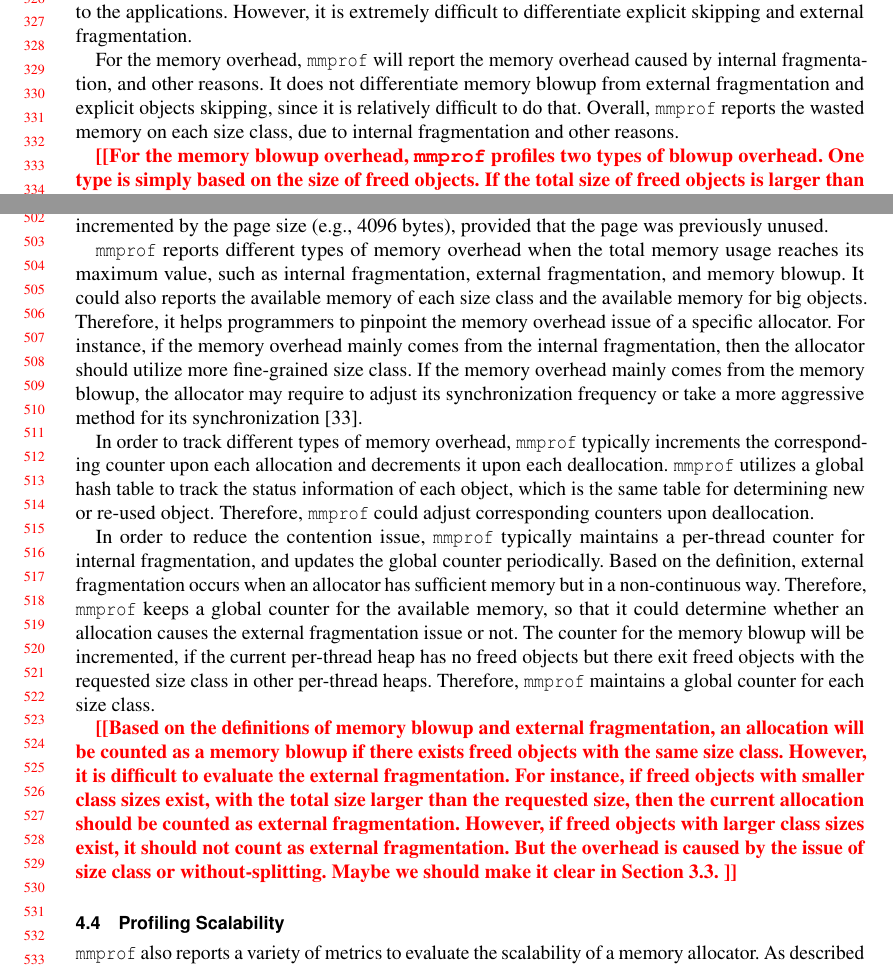
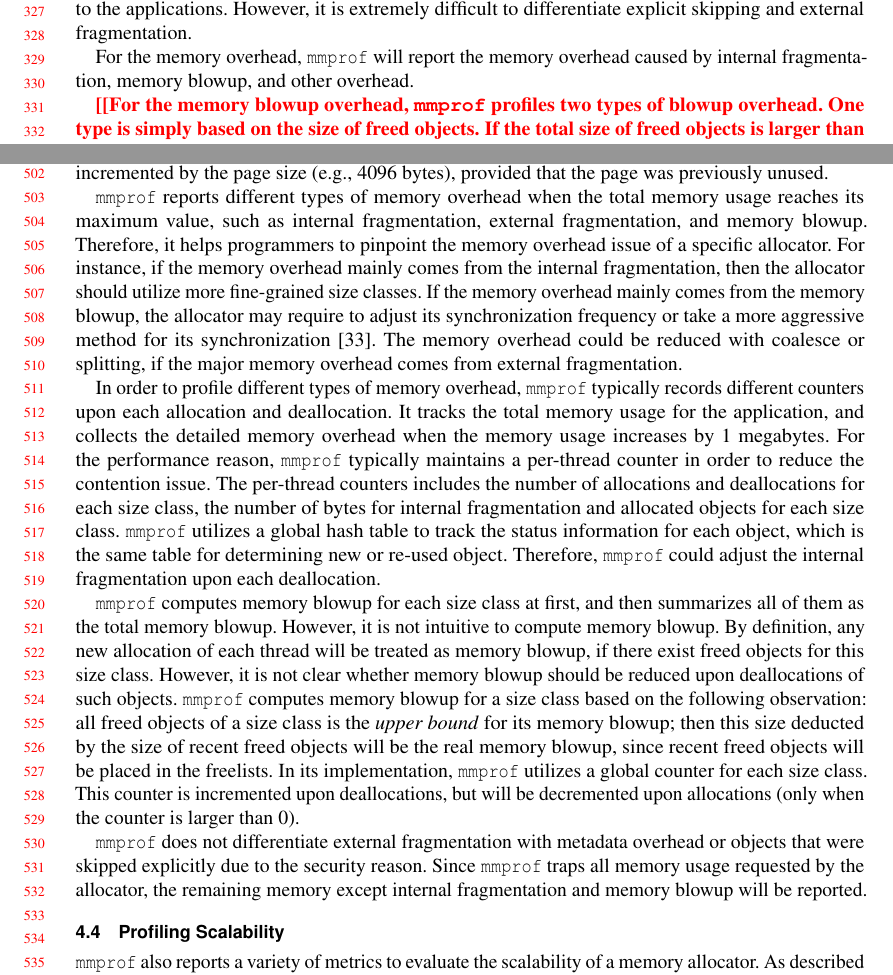
Before and after one commit to UTSASRG/MemPerf-Pro, a LaTeX paper (paper/mmprof.tex, which reads paper/basicidea.tex, paper/implementation.tex): two parts of pages 7 and 11 of 19, joined at a grey line, cut so that both start at the same text. Compiled offline with pdfLaTeX.

Commit message:
implementation

```diff
--- a/paper/basicidea.tex
+++ b/paper/basicidea.tex
@@ -74,8 +74,7 @@ Memory blowup is caused by the use of multiple heaps for the scalability purpose
 
 Secure allocators typically skip some objects in order to improve the security or reliability of the heap~\cite{DieHarder, openbsd, Guarder}. For instance, if a buffer overflow lands on non-used objects, it will cause no harm to the applications. However, it is extremely difficult to differentiate explicit skipping and external fragmentation.
 
-For the memory overhead, \MP{} will report the memory overhead caused by internal fragmentation, and other reasons. It does not differentiate memory blowup from external fragmentation and explicit objects skipping, since it is relatively difficult to do that. Overall, \MP{} reports the wasted memory on each size class, due to internal fragmentation and other reasons.
-
+For the memory overhead, \MP{} will report the memory overhead caused by internal fragmentation, memory blowup, and other overhead.
 
 %It is relatively easy to compute the alignment overhead, as far as the information of size classes is known, which \MP{} utilizes a pre-run program to obtain (as described in Section~\ref{sec:understandingallocators}). \MP{} tracks each memory allocation, and then computes the alignment overhead for each allocation request. \todo{Of course, upon the deallocation, the corresponding alignment overhead will be extracted from the current overhead. But how we could know the actual alignment overhead for each object? It seems that we should store the information of such objects, or we could recompute due to the last object. }
 
--- a/paper/implementation.tex
+++ b/paper/implementation.tex
@@ -46,16 +46,26 @@ The threshold for big objects are typically detected by checking whether there i
 \MP{} profiles the maximum memory data, including real memory usage, real allocated memory, and total memory. Real memory usage is the amount of memory actually requested  by the application, where real allocated memory is the sum of real memory usage and internal fragmentation caused by size-class based allocation. For example, if an application requests the memory by \texttt{malloc(454)}, then real memory usage is incremented by $454$, but real allocated memory will be incremented by $512$ (when the corresponding size class is $512$ bytes). For this case, total memory will be  be incremented by the page size (e.g., 4096 bytes), provided that the page was previously unused.
 %In order to track the maximum memory data, \MP{} will update the global data
 
-\MP{} reports different types of memory overhead when the total memory usage reaches its maximum value, such as internal fragmentation, external fragmentation, and memory blowup. It could also reports the available memory of each size class and the available memory for big objects.  Therefore, it helps programmers to pinpoint the memory overhead issue of a specific allocator. For instance, if the memory overhead mainly comes from the internal fragmentation, then the allocator should utilize more fine-grained size class. If the memory overhead mainly comes from the memory blowup, the allocator may require to adjust its synchronization frequency or take a more aggressive method for its synchronization~\cite{DBLP:conf/iwmm/LiLD19}.
+\MP{} reports different types of memory overhead when the total memory usage reaches its maximum value, such as internal fragmentation, external fragmentation, and memory blowup.
+%It could also reports the available memory of each size class and the available memory for big objects.
+Therefore, it helps programmers to pinpoint the memory overhead issue of a specific allocator. For instance, if the memory overhead mainly comes from the internal fragmentation, then the allocator should utilize more fine-grained size classes. If the memory overhead mainly comes from the memory blowup, the allocator may require to adjust its synchronization frequency or take a more aggressive method for its synchronization~\cite{DBLP:conf/iwmm/LiLD19}. The memory overhead could be reduced with coalesce or splitting, if the major memory overhead comes from external fragmentation.
 
-In order to track different types of memory overhead, \MP{} typically increments the corresponding counter upon each allocation and decrements it upon each deallocation. \MP{} utilizes a global hash table to track the status information of each object, which is the same table for determining new or re-used object. Therefore, \MP{} could adjust corresponding counters upon deallocation.
+In order to profile different types of memory overhead, \MP{} typically records different counters upon each allocation and deallocation. It tracks the total memory usage for the application, and collects the detailed memory overhead when the memory usage increases by 1 megabytes. For the performance reason, \MP{} typically maintains a per-thread counter in order to reduce the contention issue. The per-thread counters includes the number of allocations and deallocations for each size class, the number of bytes for internal fragmentation  and allocated objects for each size class.
+\MP{} utilizes a global hash table to track the status information for each object, which is the same table for determining new or re-used object. Therefore, \MP{} could adjust the internal fragmentation upon each deallocation.
 
- In order to reduce the contention issue, \MP{} typically maintains a per-thread counter for internal fragmentation, and updates the global counter periodically.  Based on the definition, external fragmentation occurs when an allocator has sufficient memory but in a non-continuous way. Therefore, \MP{} keeps a global counter for the available memory, so that it could determine whether an allocation causes the external fragmentation issue or not.  The counter for the memory blowup will be incremented, if the current per-thread heap has no freed objects but there exit freed objects with the requested size class in other per-thread heaps. Therefore, \MP{} maintains a global counter for each size class.
+\MP{} computes memory blowup for each size class at first, and then summarizes all of them as the total memory blowup. However, it is not intuitive to compute memory blowup. By definition, any new allocation of each thread will be treated as memory blowup, if there exist freed objects for this size class. However, it is not clear whether memory blowup should be reduced upon deallocations of such objects. \MP{} computes memory blowup for a size class based on the following observation: all freed objects of a size class is the \textit{upper bound} for its memory blowup; then this size deducted by the size of recent freed objects will be the real memory blowup, since recent freed objects will be placed in the freelists. In its implementation, \MP{} utilizes a global counter for each size class. This counter is incremented upon deallocations, but will be decremented upon allocations (only when the counter is larger than 0).
+
+
+ \MP{} does not differentiate external fragmentation with metadata overhead or objects that were skipped explicitly due to the security reason. Since \MP{} traps all memory usage requested by the allocator, the remaining memory except internal fragmentation and memory blowup will be reported.
+
+
+
+ %External fragmentation occurs when an allocator has sufficient memory but in a non-continuous way. Therefore, \MP{} keeps a global counter for the available memory, so that it could determine whether an allocation causes the external fragmentation issue or not.  The counter for the memory blowup will be incremented, if the current per-thread heap has no freed objects but there exit freed objects with the requested size class in other per-thread heaps. Therefore, \MP{} maintains a global counter for each size class.
 
 % Upon an allocation request, if the current thread does not possess any freed objects of the given size class -- but if the global counter does -- we record this event as an allocation responsible for increasing the allocator's memory blowup.
 
 
-  \todo{Based on the definitions of memory blowup and external fragmentation, an allocation will be counted as a memory blowup if there exists freed objects with the same size class. However, it is difficult to evaluate the external fragmentation. For instance, if freed objects with smaller class sizes exist, with the total size larger than the requested size, then the current allocation should be counted as external fragmentation. However, if freed objects with larger class sizes exist, it should not count as external fragmentation. But the overhead is caused by the issue of size class or without-splitting. Maybe we should make it clear in Section 3.3. }
+%  \todo{Based on the definitions of memory blowup and external fragmentation, an allocation will be counted as a memory blowup if there exists freed objects with the same size class. However, it is difficult to evaluate the external fragmentation. For instance, if freed objects with smaller class sizes exist, with the total size larger than the requested size, then the current allocation should be counted as external fragmentation. However, if freed objects with larger class sizes exist, it should not count as external fragmentation. But the overhead is caused by the issue of size class or without-splitting. Maybe we should make it clear in Section 3.3. }
 
 
 \subsection{Profiling Scalability}
```
